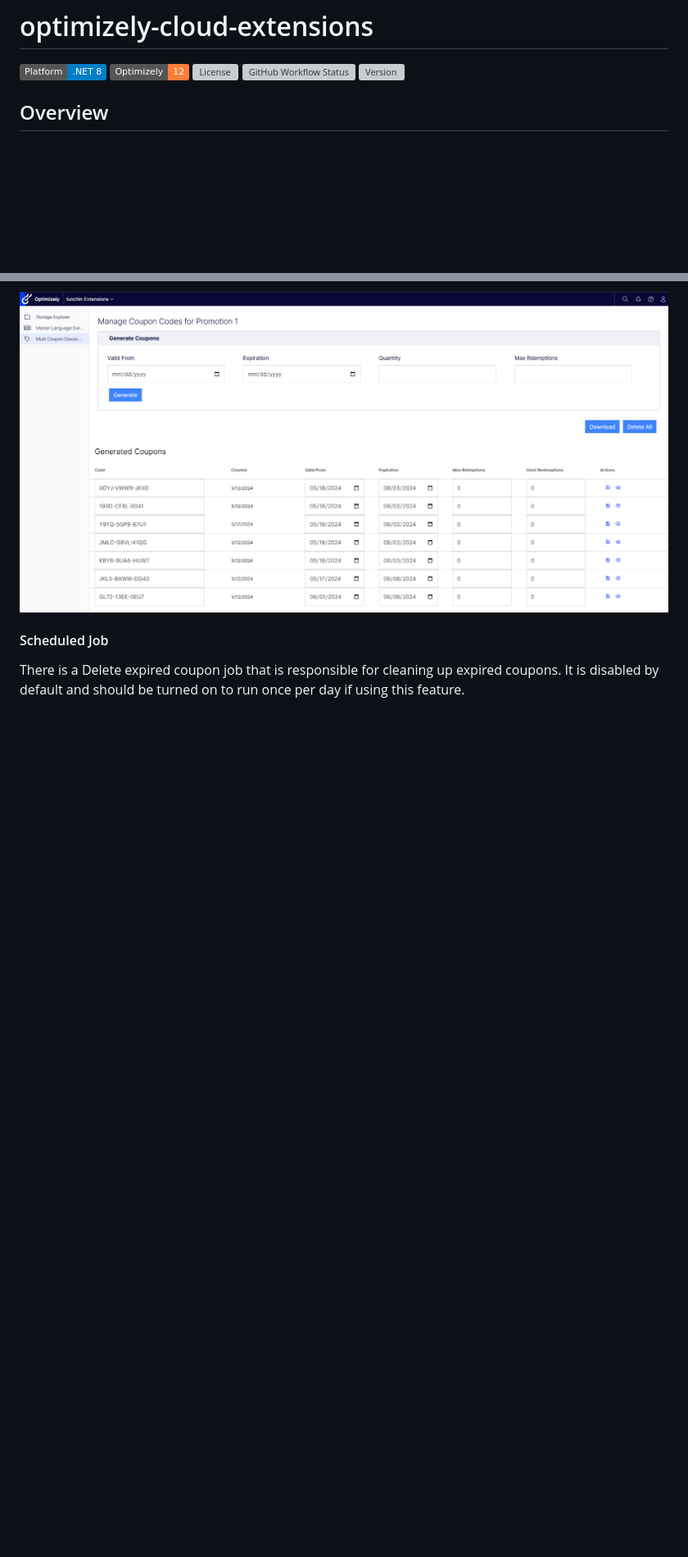
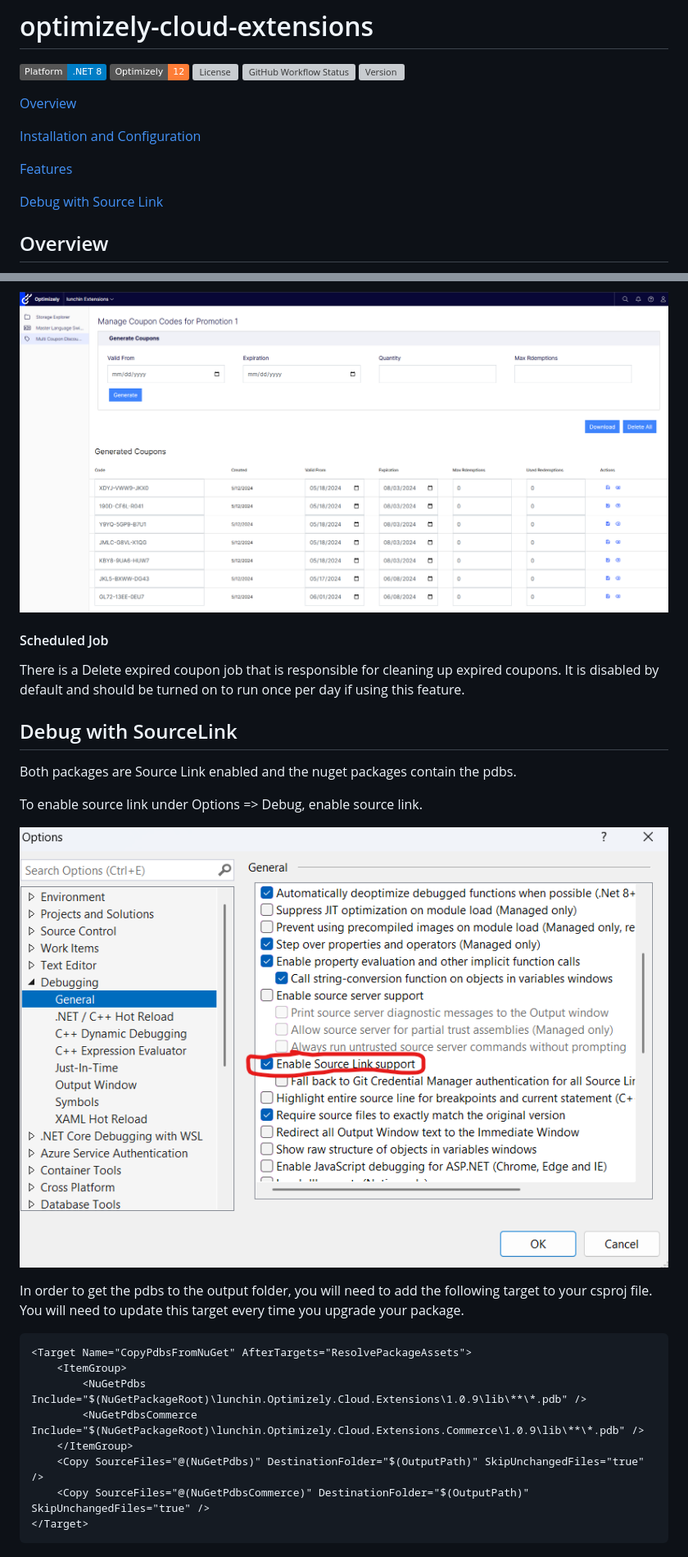
Before and after one commit to lunchin/optimizely-cloud-extensions, a Markdown page: README.md, 2 parts joined by grey strips. Shown: that part at 82% size. Rendered like a GitHub page; pictures changed too: features/enableSourceLink.png (added); badges without logos; blank space fills up the shorter version; grey boxes are pictures that could not be loaded.

````diff
--- a/README.md
+++ b/README.md
@@ -5,6 +5,14 @@
 [![License](https://img.shields.io/github/license/lunchin/optimizely-cloud-extensions)](https://github.com/lunchin/optimizely-cloud-extensions/blob/main/license.txt)
 ![GitHub Workflow Status](https://img.shields.io/github/actions/workflow/status/lunchin/optimizely-cloud-extensions/ci.yml?branch=main)
 ![Version](https://img.shields.io/github/v/tag/lunchin/optimizely-cloud-extensions)
+
+[Overview](#overview)
+
+[Installation and Configuration](#installation-and-configuration)
+
+[Features](#features)
+
+[Debug with Source Link](#debug-with-sourcelink)
 
 ## Overview
 
@@ -232,3 +240,23 @@ This feature adds the ability for promotions in Optimizely Commerce Connect to h
 
 #### Scheduled Job
 There is a Delete expired coupon job that is responsible for cleaning up expired coupons.  It is disabled by default and should be turned on to run once per day if using this feature.
+
+## Debug with SourceLink
+Both packages are Source Link enabled and the nuget packages contain the pdbs.
+
+To enable source link under Options => Debug, enable source link.
+
+![Enable Source Link](./features/enableSourceLink.png)
+
+ In order to get the pdbs to the output folder, you will need to add the following target to your csproj file.  You will need to update this target every time you upgrade your package.
+
+```xml
+<Target Name="CopyPdbsFromNuGet" AfterTargets="ResolvePackageAssets">
+	<ItemGroup>
+		<NuGetPdbs Include="$(NuGetPackageRoot)\lunchin.Optimizely.Cloud.Extensions\1.0.9\lib\**\*.pdb" />
+		<NuGetPdbsCommerce Include="$(NuGetPackageRoot)\lunchin.Optimizely.Cloud.Extensions.Commerce\1.0.9\lib\**\*.pdb" />
+    </ItemGroup>
+	<Copy SourceFiles="@(NuGetPdbs)" DestinationFolder="$(OutputPath)" SkipUnchangedFiles="true" />
+	<Copy SourceFiles="@(NuGetPdbsCommerce)" DestinationFolder="$(OutputPath)" SkipUnchangedFiles="true" />
+</Target>
+```
````
Also changed, not shown: other parts of README.md (+10 -10 lines).
